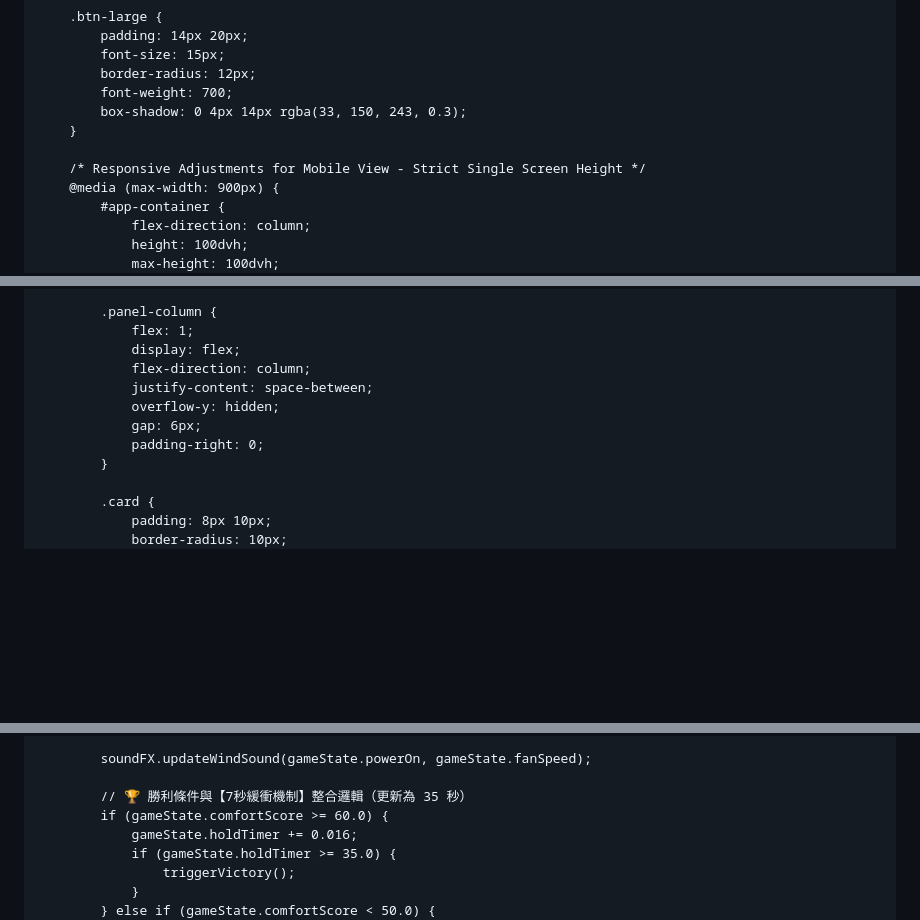
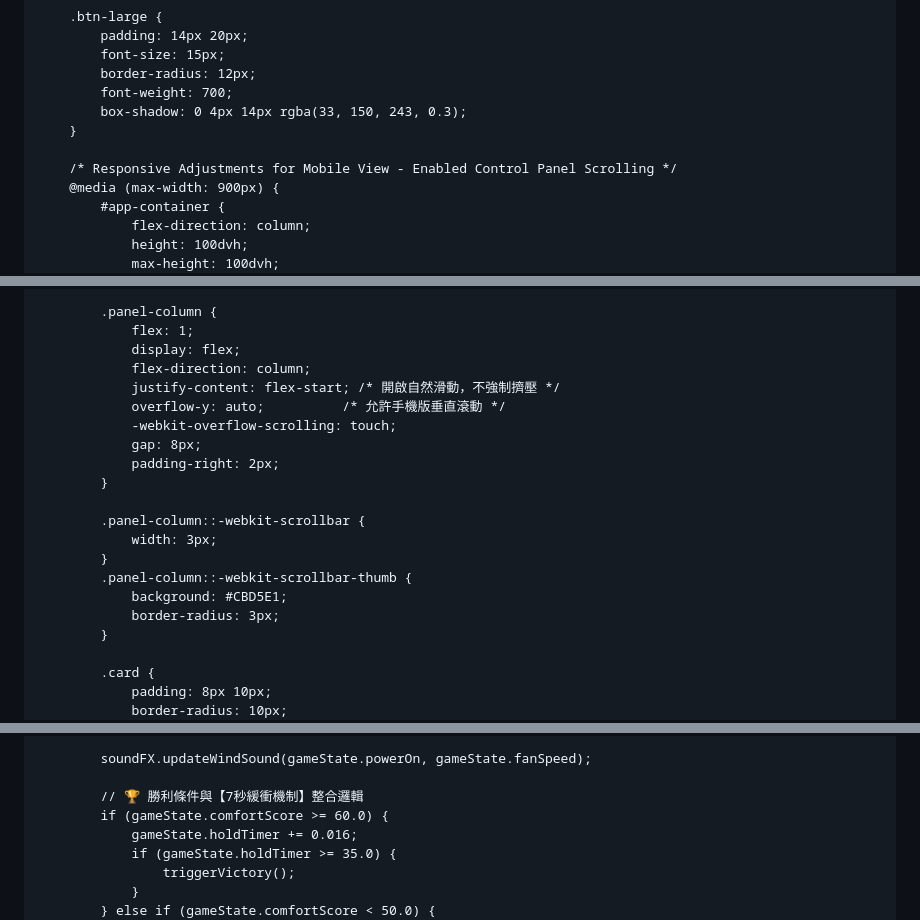
Before and after one commit to hoyago99-debug/smart-ac-game, a Markdown page: README.md, 3 parts joined by grey strips. GitHub-like rendering; blank space fills up the shorter version.

```diff
--- a/README.md
+++ b/README.md
@@ -553,7 +554,7 @@
             box-shadow: 0 4px 14px rgba(33, 150, 243, 0.3);
         }
 
-        /* Responsive Adjustments for Mobile View - Strict Single Screen Height */
+        /* Responsive Adjustments for Mobile View - Enabled Control Panel Scrolling */
         @media (max-width: 900px) {
             #app-container {
                 flex-direction: column;
@@ -587,10 +588,19 @@
                 flex: 1;
                 display: flex;
                 flex-direction: column;
-                justify-content: space-between;
-                overflow-y: hidden;
-                gap: 6px;
-                padding-right: 0;
+                justify-content: flex-start; /* 開啟自然滑動，不強制擠壓 */
+                overflow-y: auto;          /* 允許手機版垂直滾動 */
+                -webkit-overflow-scrolling: touch;
+                gap: 8px;
+                padding-right: 2px;
+            }
+
+            .panel-column::-webkit-scrollbar {
+                width: 3px;
+            }
+            .panel-column::-webkit-scrollbar-thumb {
+                background: #CBD5E1;
+                border-radius: 3px;
             }
 
             .card {
@@ -1791,7 +1799,7 @@
 
             soundFX.updateWindSound(gameState.powerOn, gameState.fanSpeed);
 
-            // 🏆 勝利條件與【7秒緩衝機制】整合邏輯（更新為 35 秒）
+            // 🏆 勝利條件與【7秒緩衝機制】整合邏輯
             if (gameState.comfortScore >= 60.0) {
                 gameState.holdTimer += 0.016;
                 if (gameState.holdTimer >= 35.0) {
```
Also changed, not shown: other parts of README.md (+1 -2 lines).
